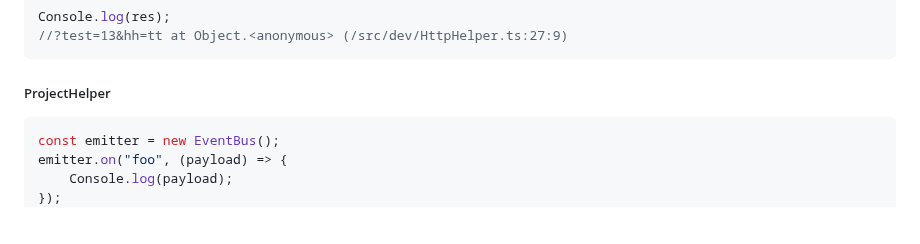
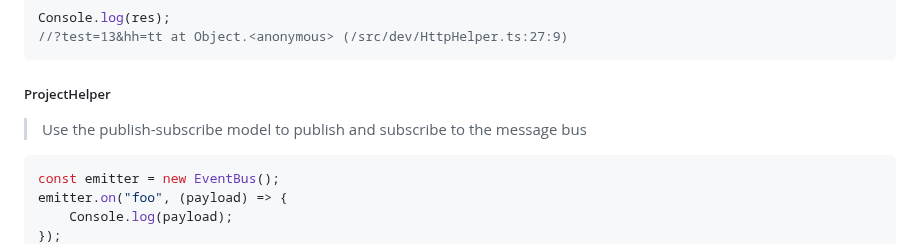
Before and after one commit to hands0meX/npm-utils, a Markdown page: README.md, the part around one of its changes. Drawn GitHub-style; blank space fills up the shorter version.

````diff
--- a/README.md
+++ b/README.md
@@ -169,6 +174,7 @@ Console.log(res);
 
 ##### ProjectHelper
 
+> Use the publish-subscribe model to publish and subscribe to the message bus
 ```ts
 const emitter = new EventBus();
 emitter.on("foo", (payload) => {
````
Also changed, not shown: other parts of README.md (+6 -1 lines).
